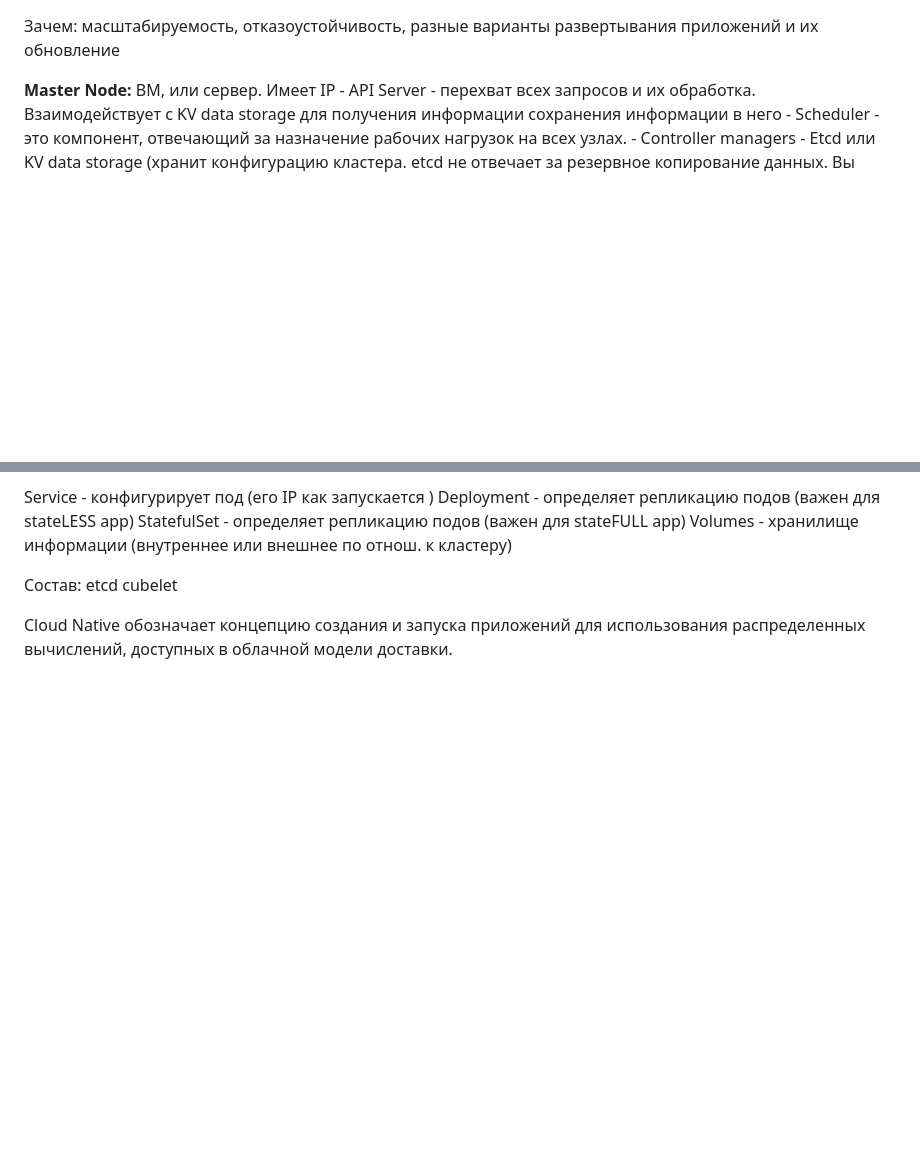
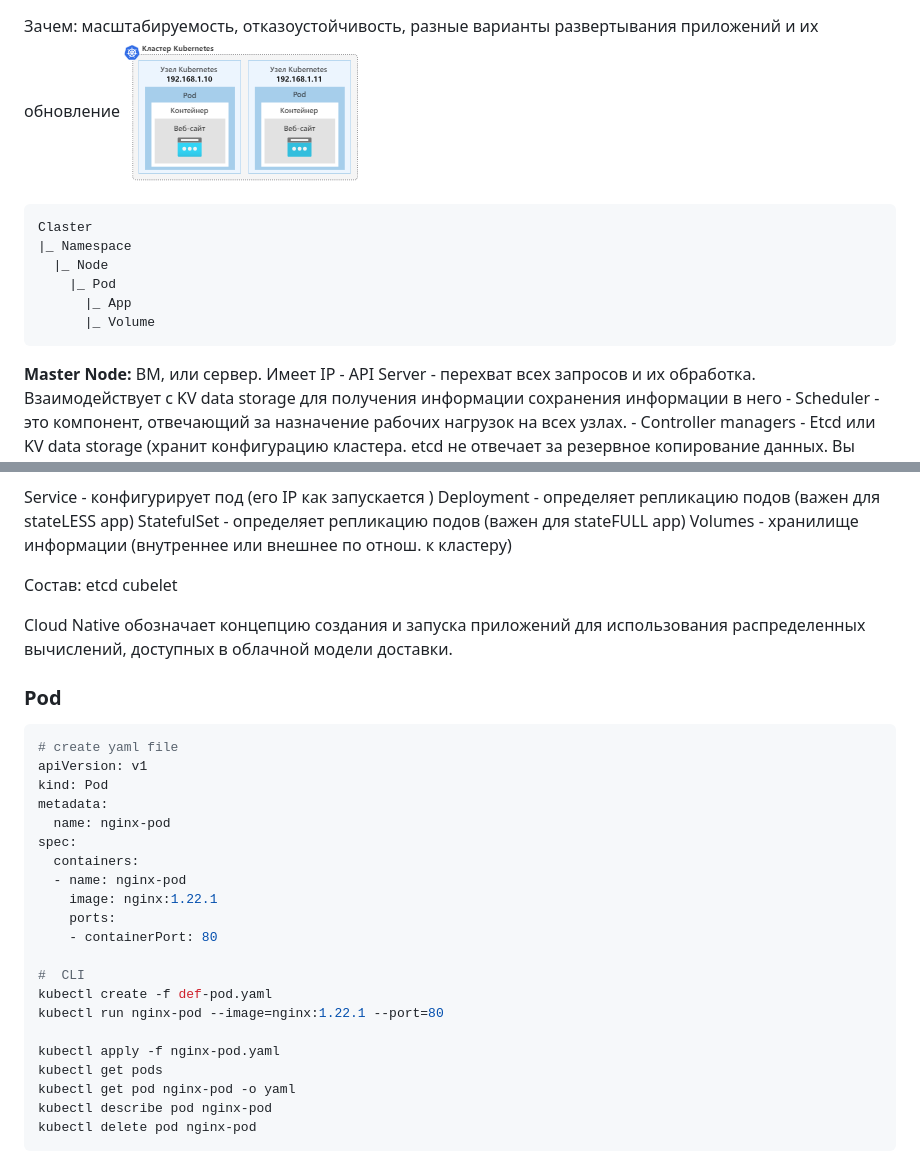
Before and after one commit to FIR-UIII/notes, a Markdown page: DevSecOps_IaC/k8s Kubernetes.md, 2 parts joined by grey strips. GitHub-like rendering; pictures changed too: Media/kuber.png (added); blank space fills up the shorter version.

````diff
--- a/DevSecOps_IaC/k8s Kubernetees.md
+++ b/DevSecOps_IaC/k8s Kubernetes.md
@@ -1,4 +1,14 @@
 Зачем: масштабируемость, отказоустойчивость, разные варианты развертывания приложений и их обновление
+![kuber](../Media/kuber.png)
+
+```
+Claster
+|_ Namespace
+  |_ Node
+    |_ Pod
+	  |_ App
+	  |_ Volume
+```
 
 **Master Node:** ВМ, или сервер. Имеет IP
 	- API Server - перехват всех запросов и их обработка. Взаимодействует с KV data storage для получения информации  сохранения информации в него
@@ -28,3 +38,28 @@ etcd
 cubelet
 
 Cloud Native обозначает концепцию создания и запуска приложений для использования распределенных вычислений, доступных в облачной модели доставки.
+
+### Pod
+```sh
+# create yaml file
+apiVersion: v1
+kind: Pod
+metadata:
+  name: nginx-pod
+spec:
+  containers:
+  - name: nginx-pod
+    image: nginx:1.22.1
+    ports:
+    - containerPort: 80
+
+#  CLI
+kubectl create -f def-pod.yaml
+kubectl run nginx-pod --image=nginx:1.22.1 --port=80
+
+kubectl apply -f nginx-pod.yaml
+kubectl get pods
+kubectl get pod nginx-pod -o yaml
+kubectl describe pod nginx-pod
+kubectl delete pod nginx-pod
+```
````
Also changed, not shown: DevSecOps_IaC/Checksum.md (added, +17 -0 lines), DevSecOps_IaC/minikube.md (+38 -11 lines), DevSecOps_IaC/image.png (added).
